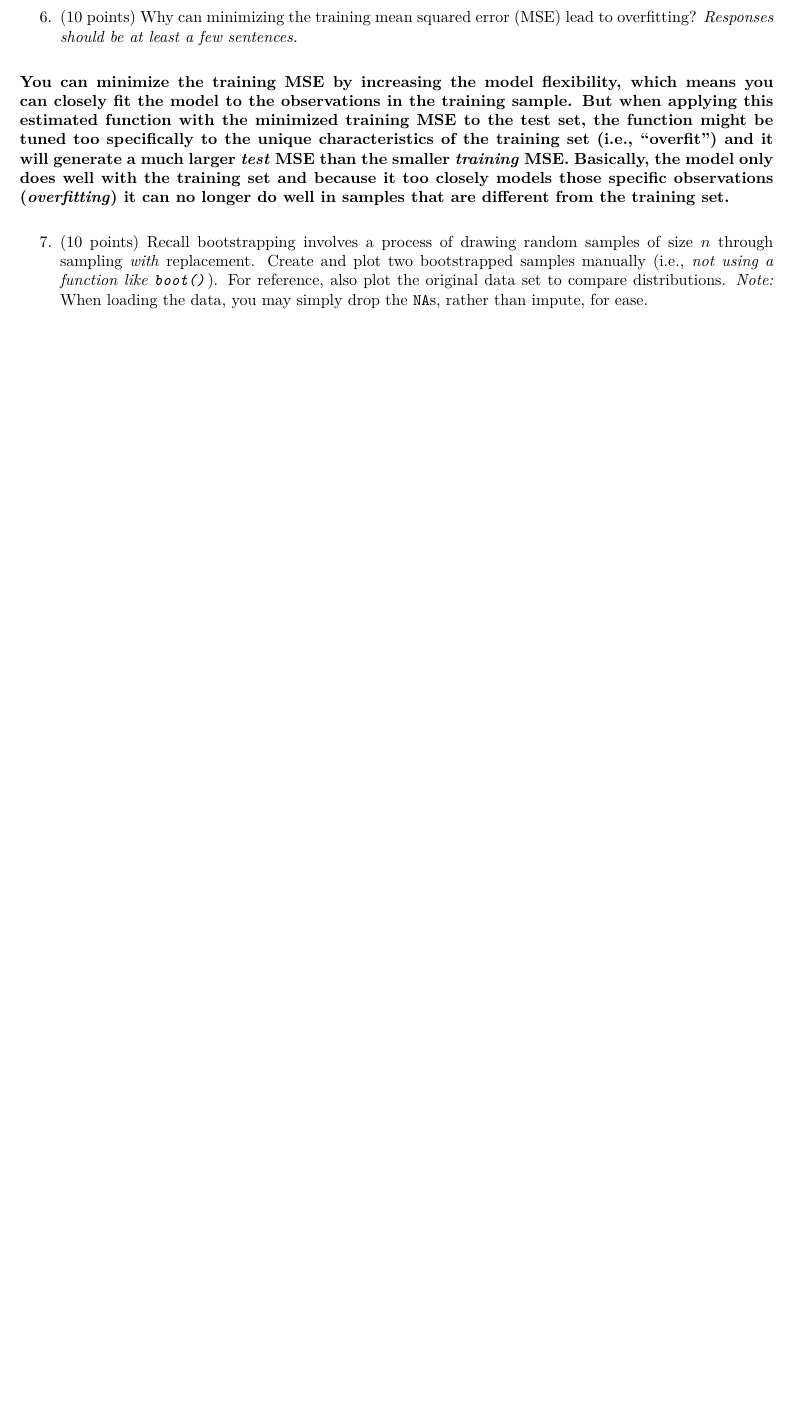
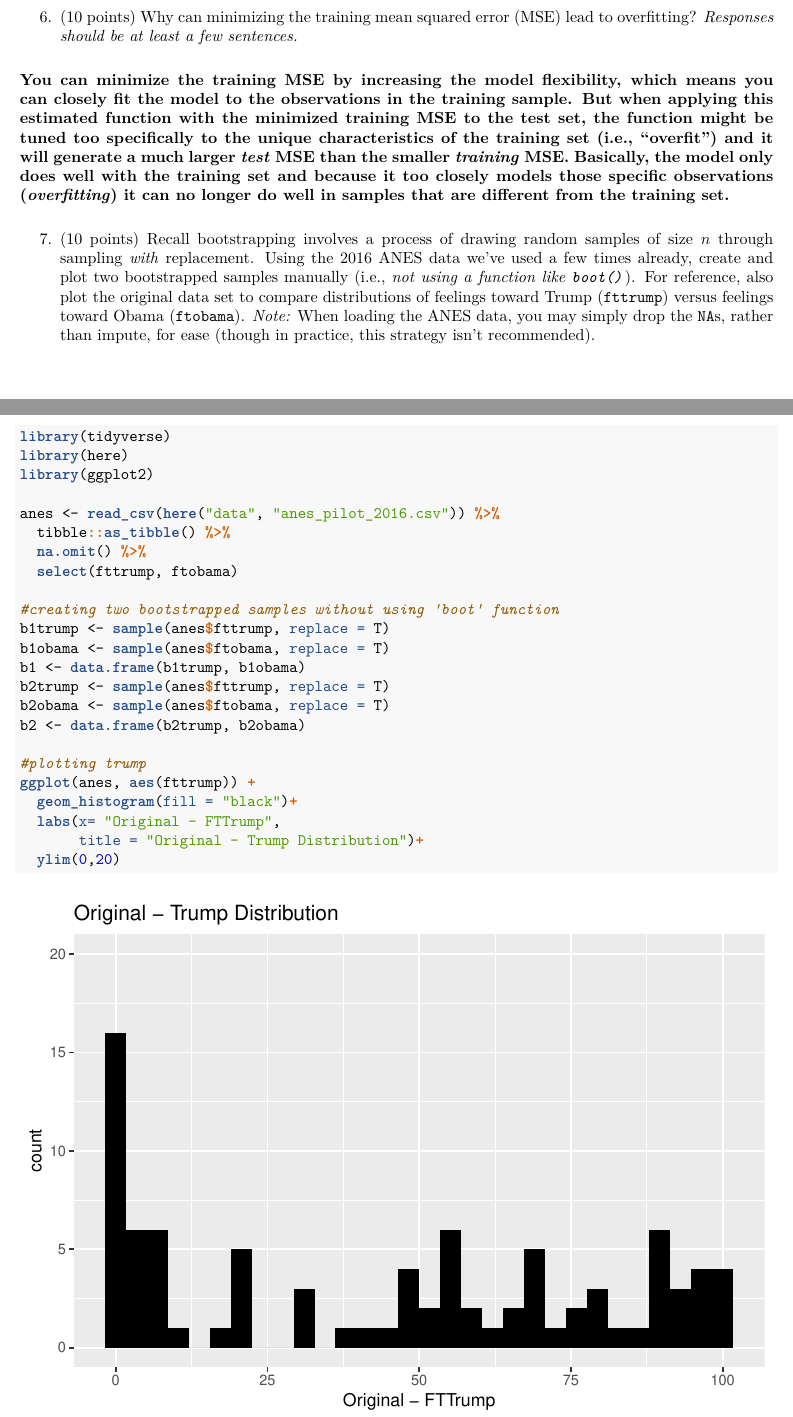
Before and after one commit to priemB/ps1-files, an R Markdown document (priem_PS1.Rmd): part of page 3 of 4 before the commit and two parts of pages 3 and 4 of 9 after it, the two joined at a grey line, cut so that both start at the same text, the shorter picture padded with empty space. The pictures show the output file priem_PS1.pdf that the author committed with the source.

Commit message:
Q 7-8 complete

````diff
--- a/priem_PS1.Rmd
+++ b/priem_PS1.Rmd
@@ -39,4 +39,30 @@ For each of the following prompts, produce responses _with_ code in-line. While
 
 **You can minimize the training MSE by increasing the model flexibility, which means you can closely fit the model to the observations in the training sample. But when applying this estimated function with the minimized training MSE to the test set, the function might be tuned too specifically to the unique characteristics of the training set (i.e., "overfit") and it will generate a much larger *test* MSE than the smaller *training* MSE. Basically, the model only does well with the training set and because it too closely models those specific observations (*overfitting*) it can no longer do well in samples that are different from the training set.**
 
-7. (10 points) Recall bootstrapping involves a process of drawing random samples of size $n$ through sampling *with* replacement. Create and plot two bootstrapped samples manually (i.e., *not using a function like `boot()`*). For reference, also plot the original data set to compare distributions. *Note:* When loading the data, you may simply drop the `NA`s, rather than impute, for ease.
+
+7. (10 points) Recall bootstrapping involves a process of drawing random samples of size $n$ through sampling *with* replacement. Using the 2016 ANES data we've used a few times already, create and plot two bootstrapped samples manually (i.e., *not using a function like `boot()`*). For reference, also plot the original data set to compare distributions of feelings toward Trump (`fttrump`) versus feelings toward Obama (`ftobama`). *Note:* When loading the ANES data, you may simply drop the `NA`s, rather than impute, for ease (though in practice, this strategy isn't recommended).
+
+```{r echo=T, warning=F, message=F}
+library(tidyverse)
+library(here)
+library(ggplot2)
+
+anes <- read_csv(here("data", "anes_pilot_2016.csv")) %>%
+  tibble::as_tibble() %>%
+  na.omit() %>%
+  select(fttrump, ftobama)
+
+#creating two bootstrapped samples without using 'boot' function
+b1trump <- sample(anes$fttrump, replace = T)
+b1obama <- sample(anes$ftobama, replace = T)
+b1 <- data.frame(b1trump, b1obama)
+b2trump <- sample(anes$fttrump, replace = T)
+b2obama <- sample(anes$ftobama, replace = T)
+b2 <- data.frame(b2trump, b2obama)
+
+#plotting trump
+ggplot(anes, aes(fttrump)) +
+  geom_histogram(fill = "black")+
+  labs(x= "Original - FTTrump",
+       title = "Original - Trump Distribution")+
+  ylim(0,20)
````
Also changed, not shown: priem_PS1.pdf, priem_PS1.Rmd (37 more changed lines).
